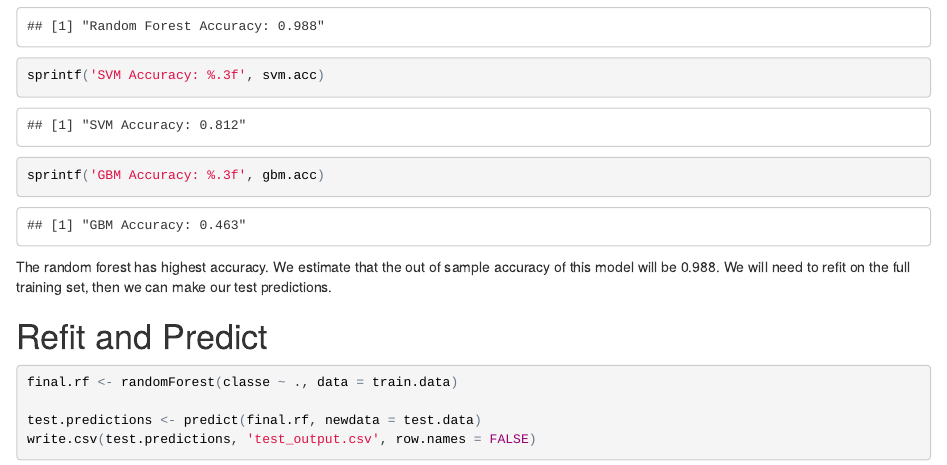
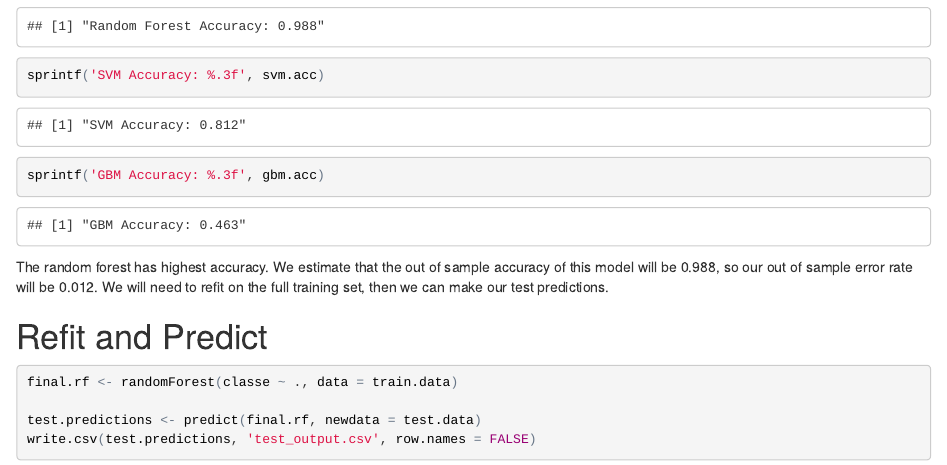
Before and after one commit to KSafran/CourseraWeightLifting, an R Markdown document (Analysis.Rmd): the page in a window 1100 px wide, from 1410 px down. The pictures show the output file Analysis.html that the author committed with the source, opened offline.

Commit message:
added error rate as 1-accuracy

````diff
--- a/Analysis.Rmd
+++ b/Analysis.Rmd
@@ -80,7 +80,7 @@ sprintf('GBM Accuracy: %.3f', gbm.acc)
 
 ```
 
-The random forest has highest accuracy. We estimate that the out of sample accuracy of this model will be `r sprintf('%.3f', rf.acc)`. We will need to refit on the full training set, then we can make our test predictions.
+The random forest has highest accuracy. We estimate that the out of sample accuracy of this model will be `r sprintf('%.3f', rf.acc)`, so our out of sample error rate will be `r sprintf('%.3f', 1 -  rf.acc)`. We will need to refit on the full training set, then we can make our test predictions.
 
 # Refit and Predict
 
````
Also changed, not shown: Analysis.html, 2 other files.
